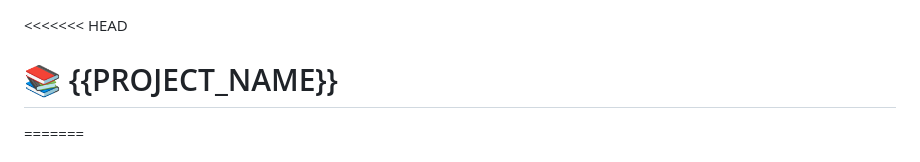
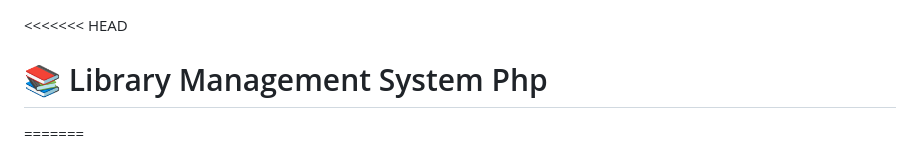
Before and after one commit to mnoukhej/Library-Management-System_php, a Markdown page: README.md, the part around the change. GitHub-like rendering.

```diff
--- a/README.md
+++ b/README.md
@@ -1,5 +1,5 @@
 <<<<<<< HEAD
-# 📚 {{PROJECT_NAME}}
+# 📚 Library Management System Php
 =======
 # 📚 Library-Management-System_php
 >>>>>>> c131cba53887dbef0f77bb46ed69962e7e73a8cb
```
